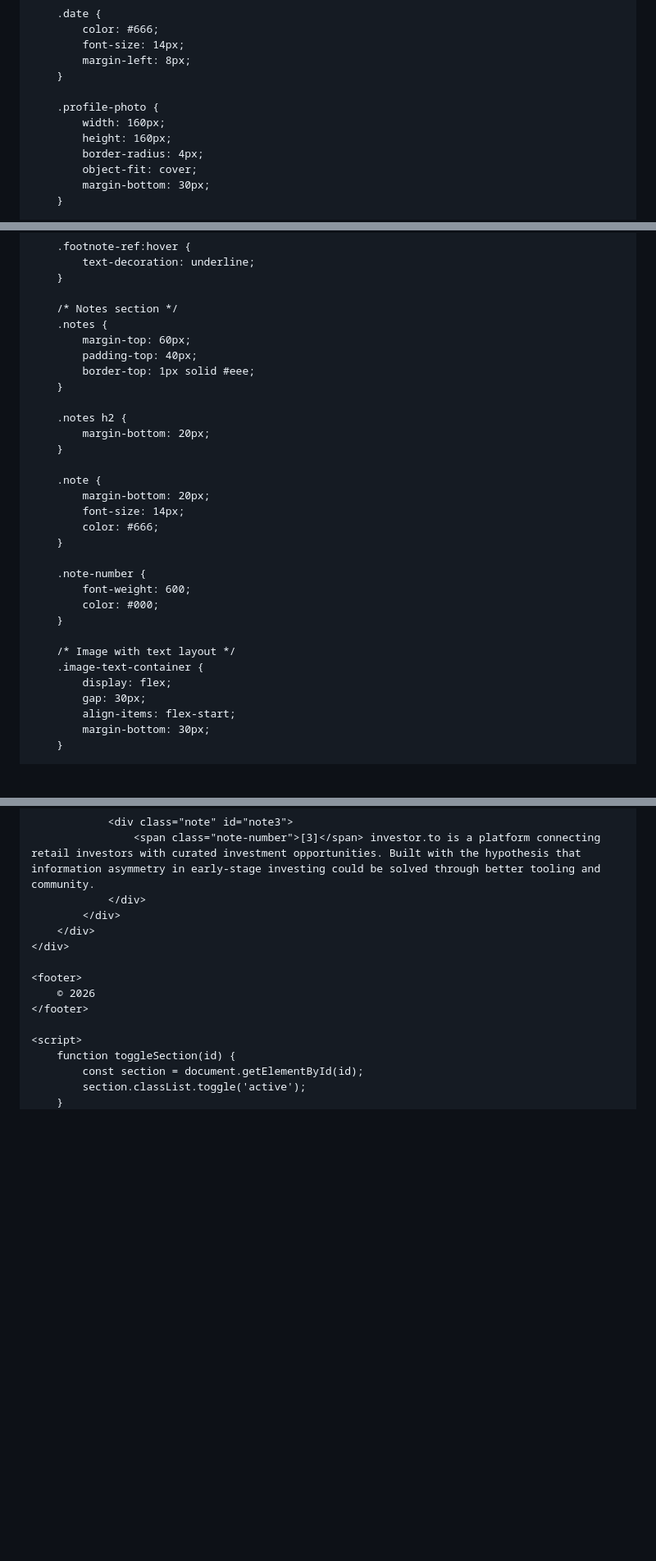
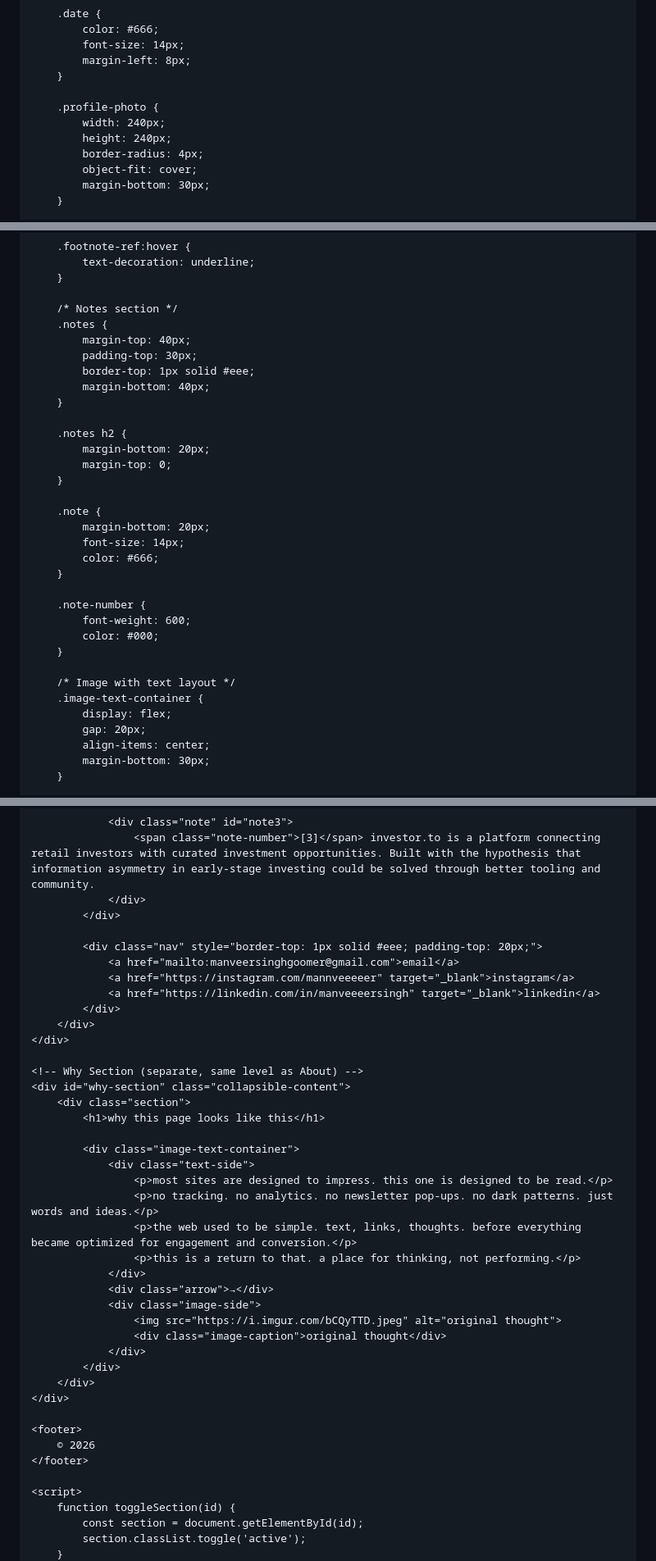
Before and after one commit to manveeeer/my-blog, a Markdown page: README.md, 3 parts joined by grey strips. Shown: that part at 82% size. Rendered like a GitHub page; blank space fills up the shorter version.

```diff
--- a/README.md
+++ b/README.md
@@ -67,8 +67,8 @@
         }
 
         .profile-photo {
-            width: 160px;
-            height: 160px;
+            width: 240px;
+            height: 240px;
             border-radius: 4px;
             object-fit: cover;
             margin-bottom: 30px;
@@ -120,13 +120,15 @@
 
         /* Notes section */
         .notes {
-            margin-top: 60px;
-            padding-top: 40px;
+            margin-top: 40px;
+            padding-top: 30px;
             border-top: 1px solid #eee;
+            margin-bottom: 40px;
         }
 
         .notes h2 {
             margin-bottom: 20px;
+            margin-top: 0;
         }
 
         .note {
@@ -143,8 +145,8 @@
         /* Image with text layout */
         .image-text-container {
             display: flex;
-            gap: 30px;
-            align-items: flex-start;
+            gap: 20px;
+            align-items: center;
             margin-bottom: 30px;
         }
 
@@ -258,6 +243,33 @@
 
                 <div class="note" id="note3">
                     <span class="note-number">[3]</span> investor.to is a platform connecting retail investors with curated investment opportunities. Built with the hypothesis that information asymmetry in early-stage investing could be solved through better tooling and community.
+                </div>
+            </div>
+
+            <div class="nav" style="border-top: 1px solid #eee; padding-top: 20px;">
+                <a href="mailto:manveersinghgoomer@gmail.com">email</a>
+                <a href="https://instagram.com/mannveeeeer" target="_blank">instagram</a>
+                <a href="https://linkedin.com/in/manveeeersingh" target="_blank">linkedin</a>
+            </div>
+        </div>
+    </div>
+
+    <!-- Why Section (separate, same level as About) -->
+    <div id="why-section" class="collapsible-content">
+        <div class="section">
+            <h1>why this page looks like this</h1>
+
+            <div class="image-text-container">
+                <div class="text-side">
+                    <p>most sites are designed to impress. this one is designed to be read.</p>
+                    <p>no tracking. no analytics. no newsletter pop-ups. no dark patterns. just words and ideas.</p>
+                    <p>the web used to be simple. text, links, thoughts. before everything became optimized for engagement and conversion.</p>
+                    <p>this is a return to that. a place for thinking, not performing.</p>
+                </div>
+                <div class="arrow">→</div>
+                <div class="image-side">
+                    <img src="https://i.imgur.com/bCQyTTD.jpeg" alt="original thought">
+                    <div class="image-caption">original thought</div>
                 </div>
             </div>
         </div>
```
Also changed, not shown: other parts of README.md (+9 -26 lines).
